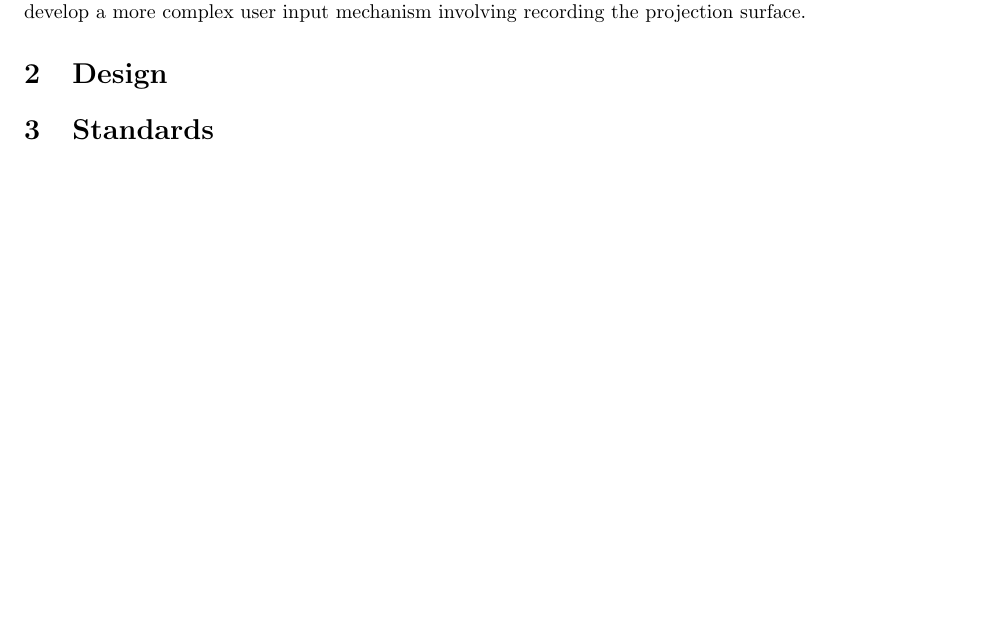
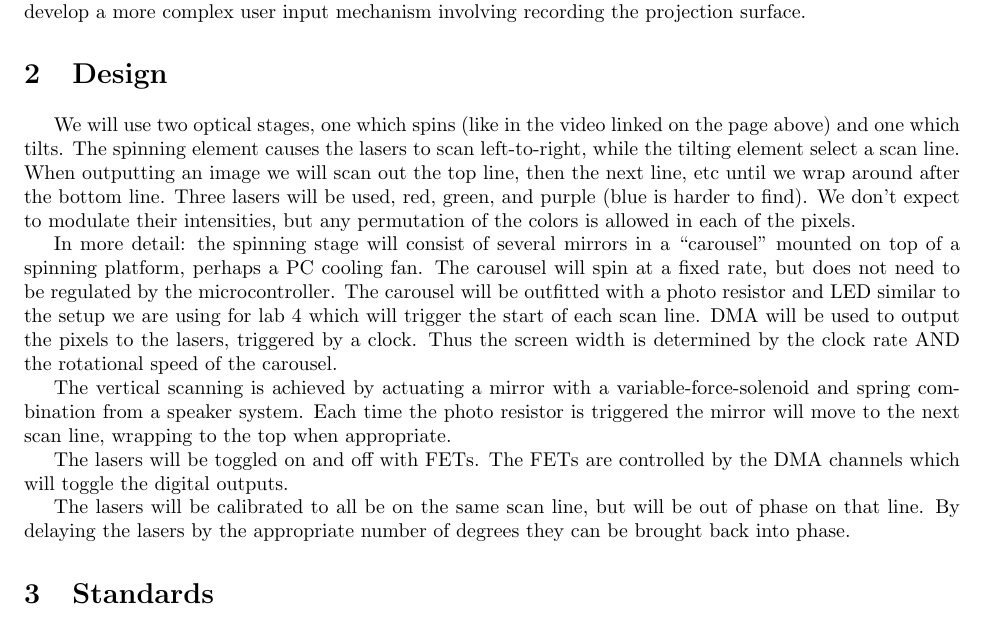
Before and after one commit to ipburbank/laser-hid, a LaTeX document (proposal/laser-hid-propoasal.tex): part of the page, cut so that both start at the same text, the shorter picture padded with empty space. Compiled offline with pdfLaTeX.

Commit message:
Proposal: Design

```diff
--- a/proposal/laser-hid-propoasal.tex
+++ b/proposal/laser-hid-propoasal.tex
@@ -69,6 +69,26 @@ We will also develop a game like Pacman or Snake to run on the console, controll
 Time permitting, we will also develop a more complex user input mechanism involving recording the projection surface.
 
 \section{Design}
+We will use two optical stages, one which spins (like in the video linked on the page above) and one which tilts.
+The spinning element causes the lasers to scan left-to-right, while the tilting element select a scan line.
+When outputting an image we will scan out the top line, then the next line, etc until we wrap around after the bottom line.
+Three lasers will be used, red, green, and purple (blue is harder to find).
+We don't expect to modulate their intensities, but any permutation of the colors is allowed in each of the pixels.
+
+In more detail: the spinning stage will consist of several mirrors in a ``carousel'' mounted on top of a spinning platform, perhaps a PC cooling fan.
+The carousel will spin at a fixed rate, but does not need to be regulated by the microcontroller.
+The carousel will be outfitted with a photo resistor and LED similar to the setup we are using for lab 4 which will trigger the start of each scan line.
+DMA will be used to output the pixels to the lasers, triggered by a clock.
+Thus the screen width is determined by the clock rate AND the rotational speed of the carousel.
+
+The vertical scanning is achieved by actuating a mirror with a variable-force-solenoid and spring combination from a speaker system.
+Each time the photo resistor is triggered the mirror will move to the next scan line, wrapping to the top when appropriate.
+
+The lasers will be toggled on and off with FETs.
+The FETs are controlled by the DMA channels which will toggle the digital outputs.
+
+The lasers will be calibrated to all be on the same scan line, but will be out of phase on that line.
+By delaying the lasers by the appropriate number of degrees they can be brought back into phase.
 
 \section{Standards}
 % A paragraph describing the standards (IEEE, ISO, ANSI, etc) relevant to your project.
```
